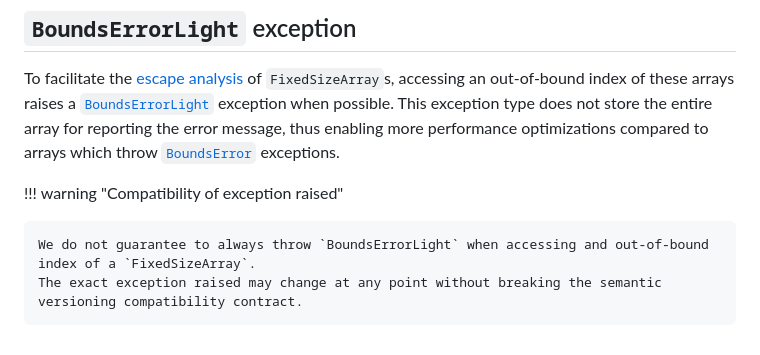
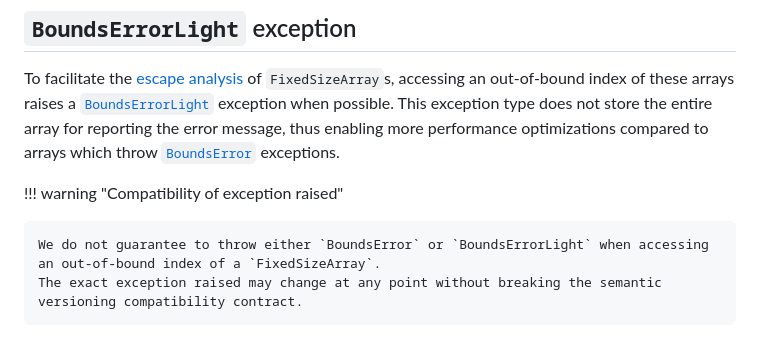
Before and after one commit to JuliaArrays/FixedSizeArrays.jl, a Markdown page: docs/src/usage.md, the part around the change. Rendered like a GitHub page.

Commit message:
Update docs/src/usage.md
Co-authored-by: Neven Sajko <4944410+nsajko@users.noreply.github.com>

```diff
--- a/docs/src/usage.md
+++ b/docs/src/usage.md
@@ -97,5 +97,5 @@ This exception type does not store the entire array for reporting the error mess
 
 !!! warning "Compatibility of exception raised"
 
-    We do not guarantee to always throw `BoundsErrorLight` when accessing and out-of-bound index of a `FixedSizeArray`.
+    We do not guarantee to throw either `BoundsError` or `BoundsErrorLight` when accessing an out-of-bound index of a `FixedSizeArray`.
     The exact exception raised may change at any point without breaking the semantic versioning compatibility contract.
```
